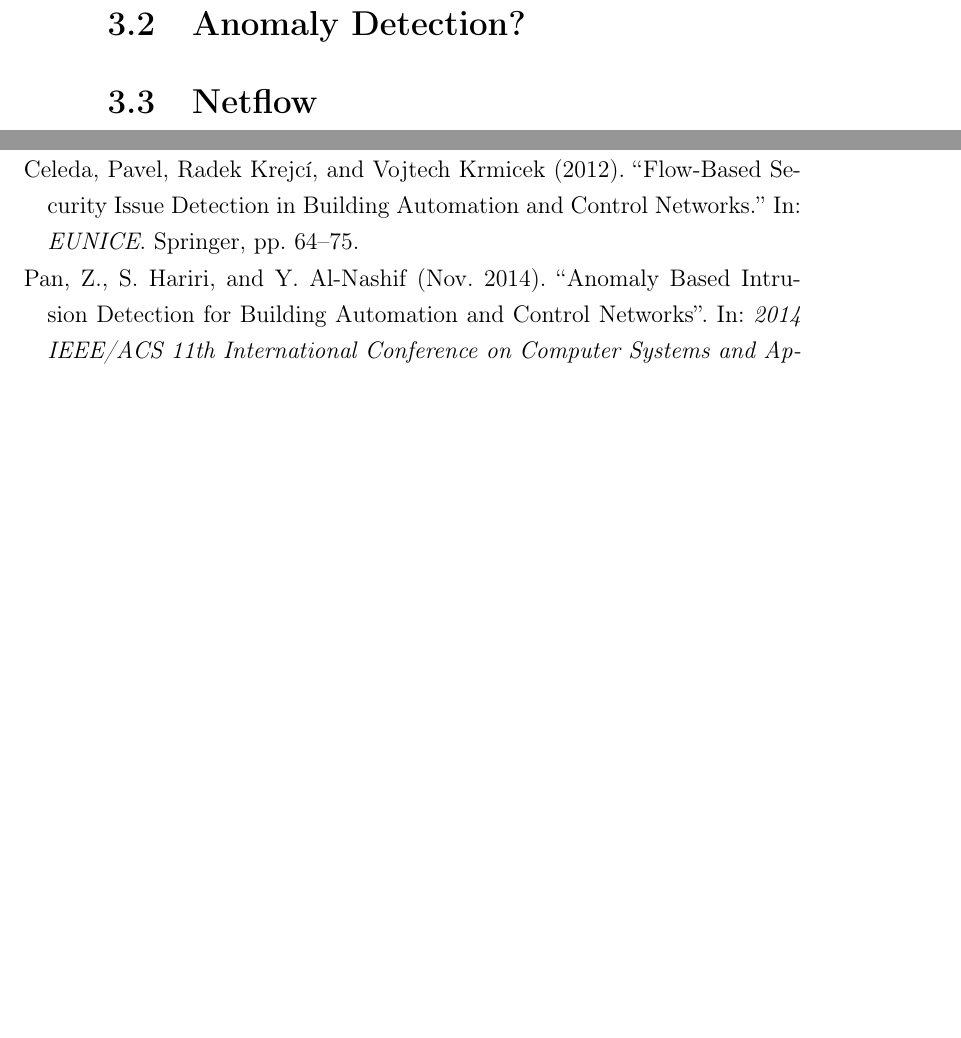
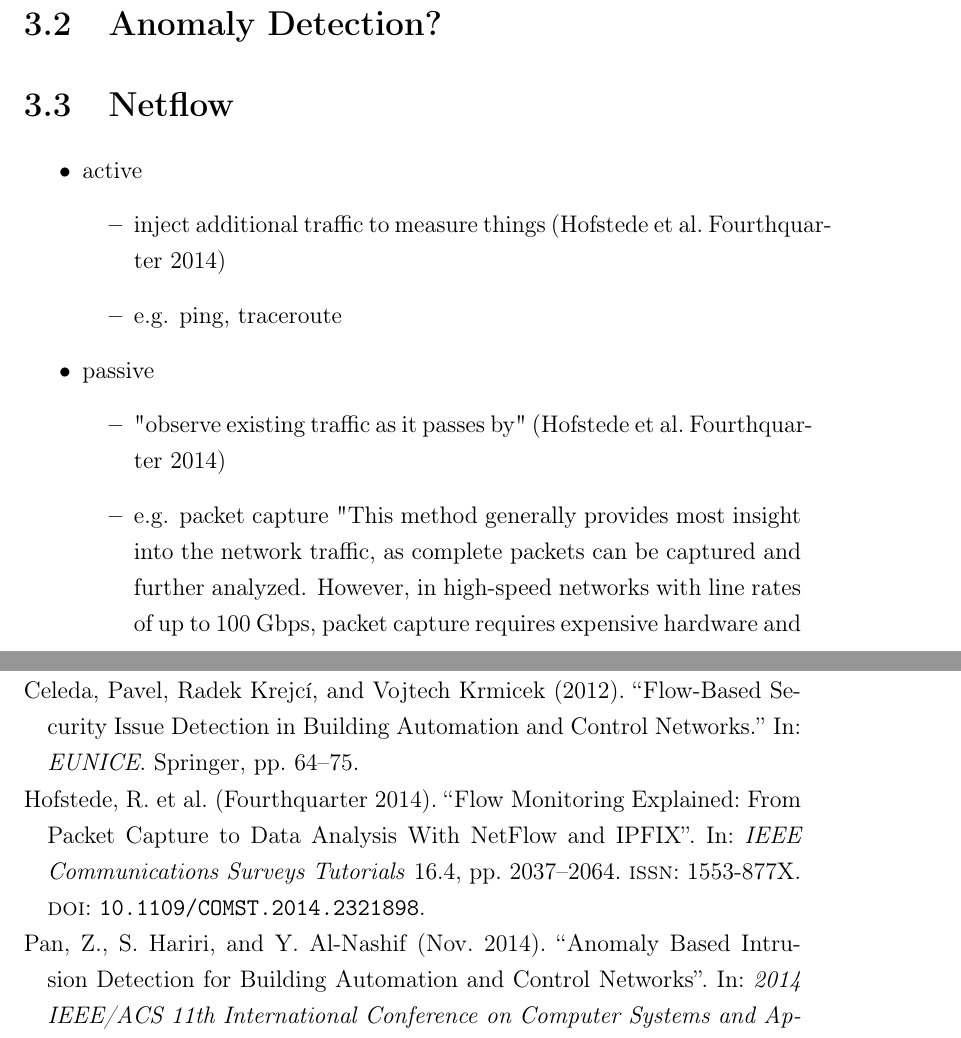
Before and after one commit to FreakyBytes/master-thesis, a LaTeX thesis (tex/master-thesis-peters.tex, which reads tex/chapter/200-background-network.tex): two parts of pages 11 and 22 of 25 before the commit and two parts of pages 10 and 22 of 25 after it, joined at a grey line, cut so that both start at the same text, the shorter picture padded with empty space. Compiled offline with pdfLaTeX.

Commit message:
added bullets about netflow

```diff
--- a/tex/chapter/200-background-network.tex
+++ b/tex/chapter/200-background-network.tex
@@ -5,3 +5,14 @@
 \section{Anomaly Detection?}
 
 \section{Netflow}
+\begin{itemize}
+	\item active
+		\begin{itemize}
+			\item inject additional traffic to measure things \parencite{Hofstede2014}
+			\item e.g. ping, traceroute
+		\end{itemize}
+	\item passive
+		\begin{itemize}
+			\item "observe existing traffic as it passes by" \parencite{Hofstede2014}
+			\item e.g. packet capture "This method generally provides most insight into the network traffic, as complete packets can be captured and further analyzed. However, in high-speed networks with line rates of up to 100 Gbps, packet capture requires expensive hardware and substantial infrastructure for storage and analysis." \parencite{Hofstede2014}
+			\item "Another passive network monitoring approach that is more scalable for use in high-speed networks is flow export, in which packets are aggregated into flows and exported for storage and analysis." \parencite{Hofstede2014}
```
Also changed, not shown: tex/chapter/200-background-network.tex (5 more changed lines).
